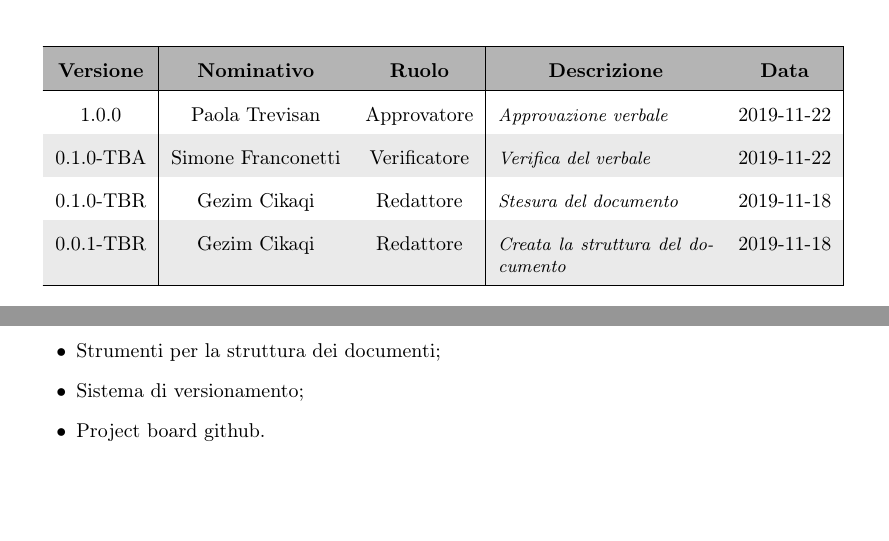
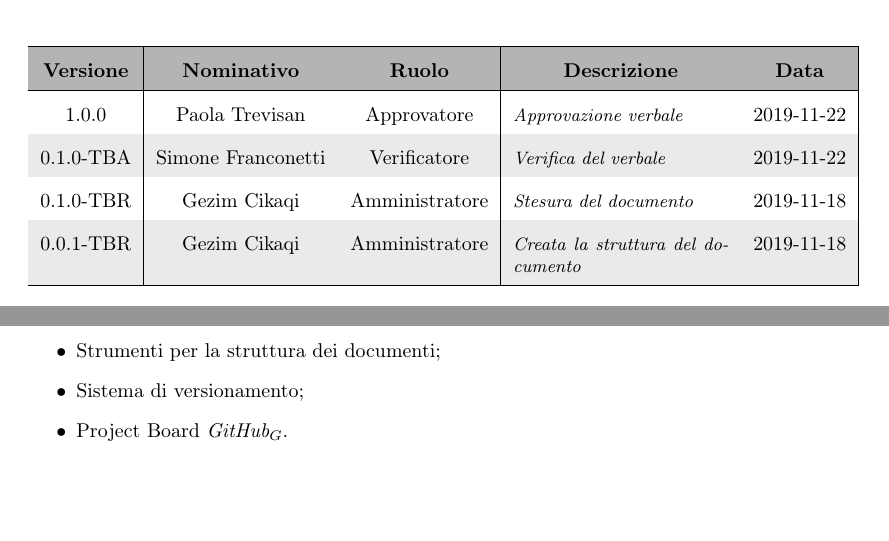
Before and after one commit to TennersUnipd/sweDocs, a LaTeX document (interni/Verbali/primoVerbale/main.tex, which reads interni/Verbali/primoVerbale/res/sections/argomentiDiscussi.tex, interni/Verbali/primoVerbale/res/sections/registro_modifiche.tex): two parts of pages 2 and 5 of 7, joined at a grey line, cut so that both start at the same text. Compiled offline with pdfLaTeX.

Commit message:
Cambiamento registro modifiche

```diff
--- a/interni/Verbali/primoVerbale/res/sections/argomentiDiscussi.tex
+++ b/interni/Verbali/primoVerbale/res/sections/argomentiDiscussi.tex
@@ -7,5 +7,5 @@
 		\item Analisi preliminare dei \textit{Capitolati\glos};
 		\item Strumenti per la struttura dei documenti;
 		\item Sistema di versionamento;
-		\item Project board github.
+		\item Project Board \textit{GitHub\glos}.
 	\end{itemize}
--- a/interni/Verbali/primoVerbale/res/sections/registro_modifiche.tex
+++ b/interni/Verbali/primoVerbale/res/sections/registro_modifiche.tex
@@ -12,8 +12,8 @@
 
     1.0.0 & Paola Trevisan & Approvatore & \small{\textit{Approvazione verbale}} & 2019-11-22\\
     0.1.0-TBA & Simone Franconetti & Verificatore & \small{\textit{Verifica del verbale }} & 2019-11-22\\
-    0.1.0-TBR & Gezim Cikaqi & Redattore & \small{\textit{Stesura del documento}} & 2019-11-18\\
-    0.0.1-TBR & Gezim Cikaqi & Redattore & \small{\textit{Creata la struttura del documento}} & 2019-11-18\\
+    0.1.0-TBR & Gezim Cikaqi & Amministratore & \small{\textit{Stesura del documento}} & 2019-11-18\\
+    0.0.1-TBR & Gezim Cikaqi & Amministratore & \small{\textit{Creata la struttura del documento}} & 2019-11-18\\
 
     \hline
   \end{longtable}
```
Also changed, not shown: interni/Verbali/secondoVerbale/res/sections/registro_modifiche.tex (+2 -2 lines).
